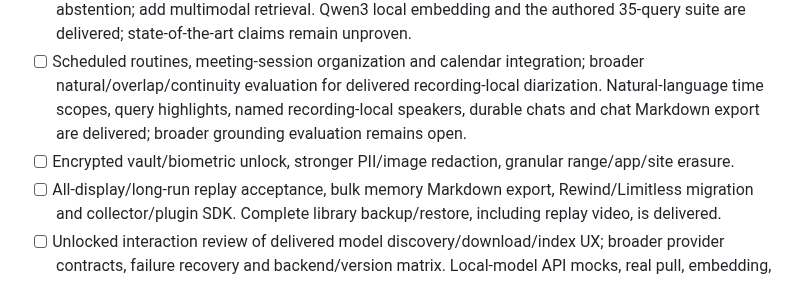
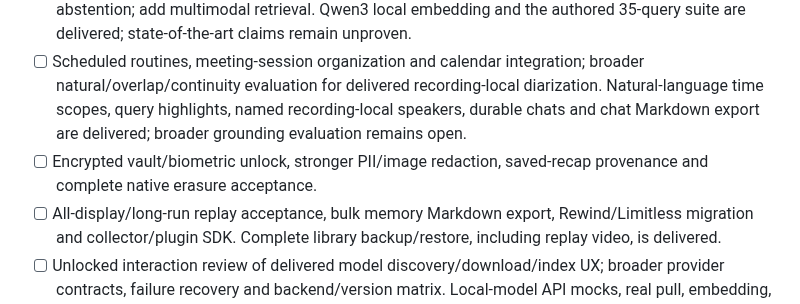
Before and after one commit to vibhusapra/OSwind, a Markdown page: docs/PROGRESS.md, the part around one of its changes. GitHub-like rendering.

```diff
--- a/docs/PROGRESS.md
+++ b/docs/PROGRESS.md
@@ -56,7 +58,7 @@ The full objective is an open-source macOS desktop-memory product with meaningfu
 - [ ] End-to-end mic/system audio, short recordings, device changes, queue pressure and pause/lock boundaries. Subprocess cancellation is covered by an automated test.
 - [ ] Extend the new multilingual relevance suite to realistic larger archives, adversarial questions and abstention; add multimodal retrieval. Qwen3 local embedding and the authored 35-query suite are delivered; state-of-the-art claims remain unproven.
 - [ ] Scheduled routines, meeting-session organization and calendar integration; broader natural/overlap/continuity evaluation for delivered recording-local diarization. Natural-language time scopes, query highlights, named recording-local speakers, durable chats and chat Markdown export are delivered; broader grounding evaluation remains open.
-- [ ] Encrypted vault/biometric unlock, stronger PII/image redaction, granular range/app/site erasure.
+- [ ] Encrypted vault/biometric unlock, stronger PII/image redaction, saved-recap provenance and complete native erasure acceptance.
 - [ ] All-display/long-run replay acceptance, bulk memory Markdown export, Rewind/Limitless migration and collector/plugin SDK. Complete library backup/restore, including replay video, is delivered.
 - [ ] Unlocked interaction review of delivered model discovery/download/index UX; broader provider contracts, failure recovery and backend/version matrix. Local-model API mocks, real pull, embedding, runtime and managed-server checks are covered.
 - [ ] Real competitor runs on matched workloads; larger relevance/scaling validation, storage growth, index lag, 24-hour capture/soak, fault injection and measured power.
```
Also changed, not shown: other parts of docs/PROGRESS.md (+3 -1 lines), README.md (+1 -0 lines), benchmarks/README.md (+7 -0 lines), docs/HISTORY-ERASURE.md (added, +46 -0 lines), assets/history-erasure-form.png (added), 4 other files.
